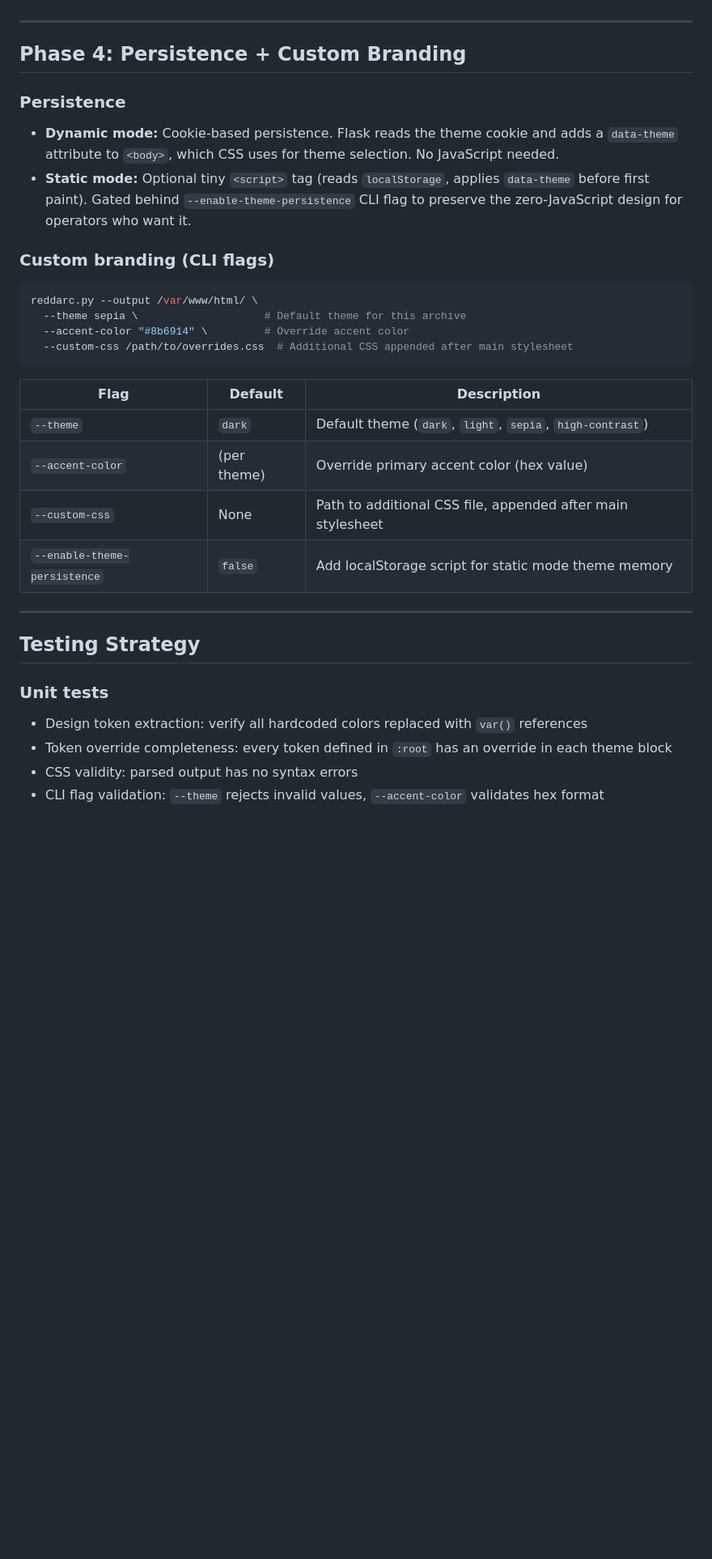
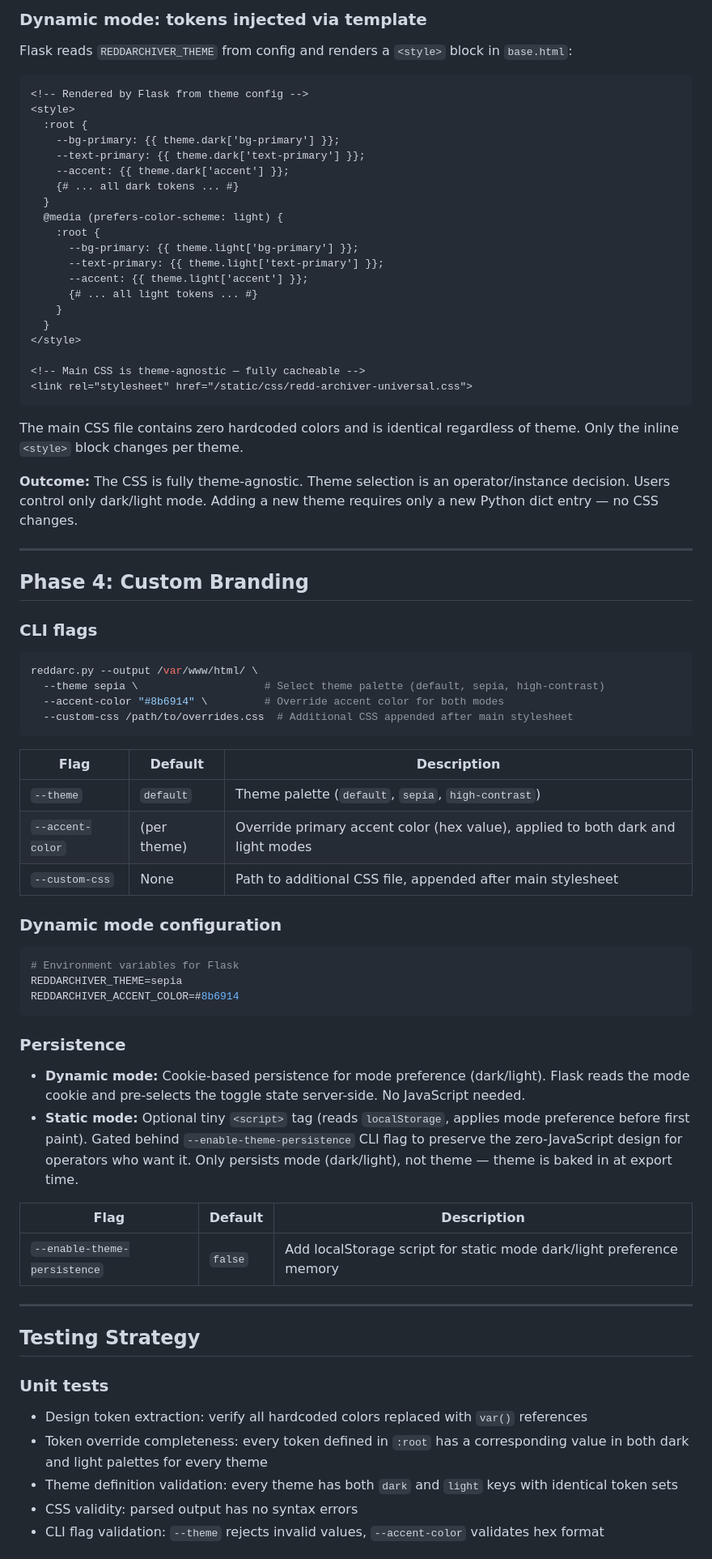
Before and after one commit to 19-84/redd-archiver, a Markdown page: roadmap/04-visual-themes.md, the part around one of its changes. Shown at 81% size. Drawn GitHub-style; blank space fills up the shorter version.

````diff
--- a/roadmap/04-visual-themes.md
+++ b/roadmap/04-visual-themes.md
@@ -133,28 +215,69 @@ body:has(#theme-select option[value="high-contrast"]:checked) {
+### Dynamic mode: tokens injected via template
+
+Flask reads `REDDARCHIVER_THEME` from config and renders a `<style>` block in `base.html`:
+
+```html
+<!-- Rendered by Flask from theme config -->
+<style>
+  :root {
+    --bg-primary: {{ theme.dark['bg-primary'] }};
+    --text-primary: {{ theme.dark['text-primary'] }};
+    --accent: {{ theme.dark['accent'] }};
+    {# ... all dark tokens ... #}
+  }
+  @media (prefers-color-scheme: light) {
+    :root {
+      --bg-primary: {{ theme.light['bg-primary'] }};
+      --text-primary: {{ theme.light['text-primary'] }};
+      --accent: {{ theme.light['accent'] }};
+      {# ... all light tokens ... #}
+    }
+  }
+</style>
+
+<!-- Main CSS is theme-agnostic — fully cacheable -->
+<link rel="stylesheet" href="/static/css/redd-archiver-universal.css">
+```
+
+The main CSS file contains zero hardcoded colors and is identical regardless of theme. Only the inline `<style>` block changes per theme.
+
+**Outcome:** The CSS is fully theme-agnostic. Theme selection is an operator/instance decision. Users control only dark/light mode. Adding a new theme requires only a new Python dict entry — no CSS changes.
 
 ---
 
-## Phase 4: Persistence + Custom Branding
+## Phase 4: Custom Branding
 
-### Persistence
-
-- **Dynamic mode:** Cookie-based persistence. Flask reads the theme cookie and adds a `data-theme` attribute to `<body>`, which CSS uses for theme selection. No JavaScript needed.
-- **Static mode:** Optional tiny `<script>` tag (reads `localStorage`, applies `data-theme` before first paint). Gated behind `--enable-theme-persistence` CLI flag to preserve the zero-JavaScript design for operators who want it.
-
-### Custom branding (CLI flags)
+### CLI flags
 
 ```bash
 reddarc.py --output /var/www/html/ \
-  --theme sepia \                    # Default theme for this archive
-  --accent-color "#8b6914" \         # Override accent color
+  --theme sepia \                    # Select theme palette (default, sepia, high-contrast)
+  --accent-color "#8b6914" \         # Override accent color for both modes
   --custom-css /path/to/overrides.css  # Additional CSS appended after main stylesheet
 ```
 
 | Flag | Default | Description |
 |---|---|---|
-| `--theme` | `dark` | Default theme (`dark`, `light`, `sepia`, `high-contrast`) |
-| `--accent-color` | (per theme) | Override primary accent color (hex value) |
+| `--theme` | `default` | Theme palette (`default`, `sepia`, `high-contrast`) |
+| `--accent-color` | (per theme) | Override primary accent color (hex value), applied to both dark and light modes |
 | `--custom-css` | None | Path to additional CSS file, appended after main stylesheet |
-| `--enable-theme-persistence` | `false` | Add localStorage script for static mode theme memory |
+
+### Dynamic mode configuration
+
+```bash
+# Environment variables for Flask
+REDDARCHIVER_THEME=sepia
+REDDARCHIVER_ACCENT_COLOR=#8b6914
+```
+
+### Persistence
+
+- **Dynamic mode:** Cookie-based persistence for mode preference (dark/light). Flask reads the mode cookie and pre-selects the toggle state server-side. No JavaScript needed.
+- **Static mode:** Optional tiny `<script>` tag (reads `localStorage`, applies mode preference before first paint). Gated behind `--enable-theme-persistence` CLI flag to preserve the zero-JavaScript design for operators who want it. Only persists mode (dark/light), not theme — theme is baked in at export time.
+
+| Flag | Default | Description |
+|---|---|---|
+| `--enable-theme-persistence` | `false` | Add localStorage script for static mode dark/light preference memory |
 
 ---
 
@@ -162,7 +285,8 @@ reddarc.py --output /var/www/html/ \
 
 ### Unit tests
 - Design token extraction: verify all hardcoded colors replaced with `var()` references
-- Token override completeness: every token defined in `:root` has an override in each theme block
+- Token override completeness: every token defined in `:root` has a corresponding value in both dark and light palettes for every theme
+- Theme definition validation: every theme has both `dark` and `light` keys with identical token sets
 - CSS validity: parsed output has no syntax errors
 - CLI flag validation: `--theme` rejects invalid values, `--accent-color` validates hex format
 
````
Also changed, not shown: other parts of roadmap/04-visual-themes.md (+127 -39 lines), roadmap/README.md (+2 -2 lines).
